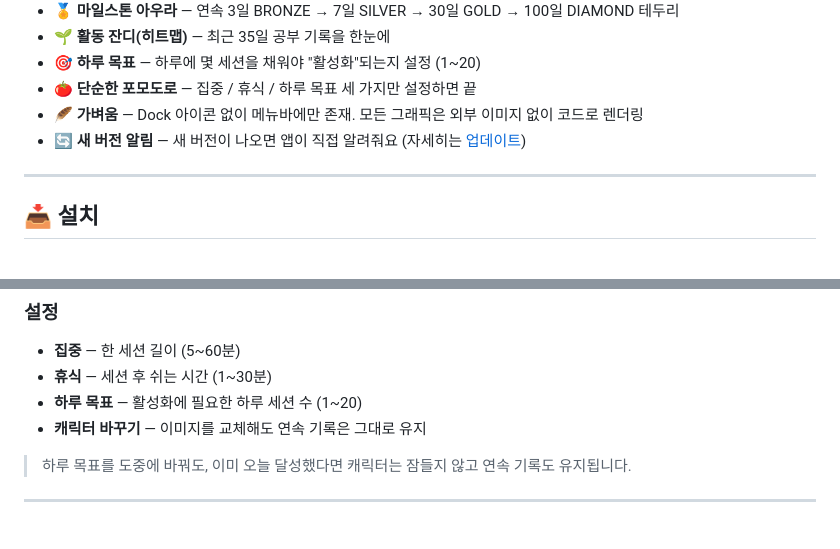
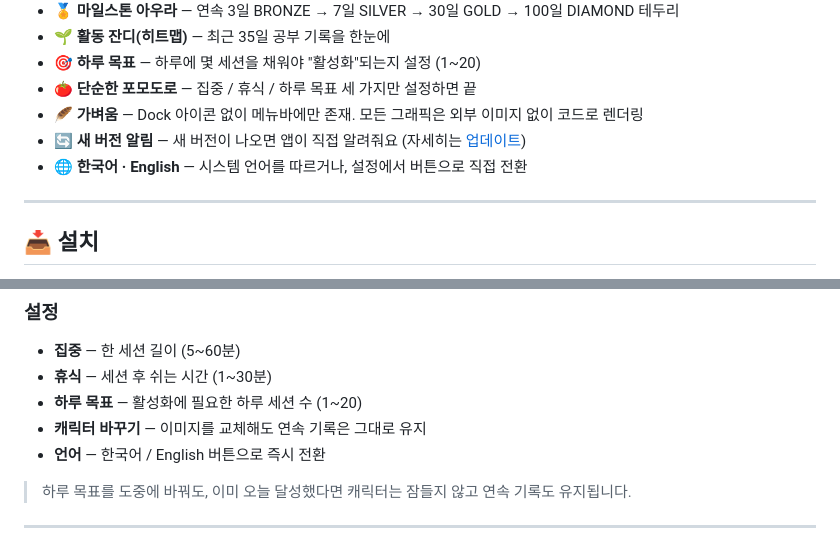
Before and after one commit to kes02/Pomopet, a Markdown page: README.md, 2 parts joined by grey strips. GitHub-like rendering.

```diff
--- a/README.md
+++ b/README.md
@@ -41,6 +41,7 @@ Pomopet은 좋아하는 캐릭터 이미지를 **픽셀로 변환**해 키우는
 - **🍅 단순한 포모도로** — 집중 / 휴식 / 하루 목표 세 가지만 설정하면 끝
 - **🪶 가벼움** — Dock 아이콘 없이 메뉴바에만 존재. 모든 그래픽은 외부 이미지 없이 코드로 렌더링
 - **🔄 새 버전 알림** — 새 버전이 나오면 앱이 직접 알려줘요 (자세히는 [업데이트](#-업데이트))
+- **🌐 한국어 · English** — 시스템 언어를 따르거나, 설정에서 버튼으로 직접 전환
 
 ---
 
@@ -119,6 +120,7 @@ scripts/release.sh 1.2.3   # DMG 빌드 → GitHub Release 업로드 → Homebre
 - **휴식** — 세션 후 쉬는 시간 (1~30분)
 - **하루 목표** — 활성화에 필요한 하루 세션 수 (1~20)
 - **캐릭터 바꾸기** — 이미지를 교체해도 연속 기록은 그대로 유지
+- **언어** — 한국어 / English 버튼으로 즉시 전환
 
 > 하루 목표를 도중에 바꿔도, 이미 오늘 달성했다면 캐릭터는 잠들지 않고 연속 기록도 유지됩니다.
 
```
Also changed, not shown: README.en.md (+2 -0 lines).
